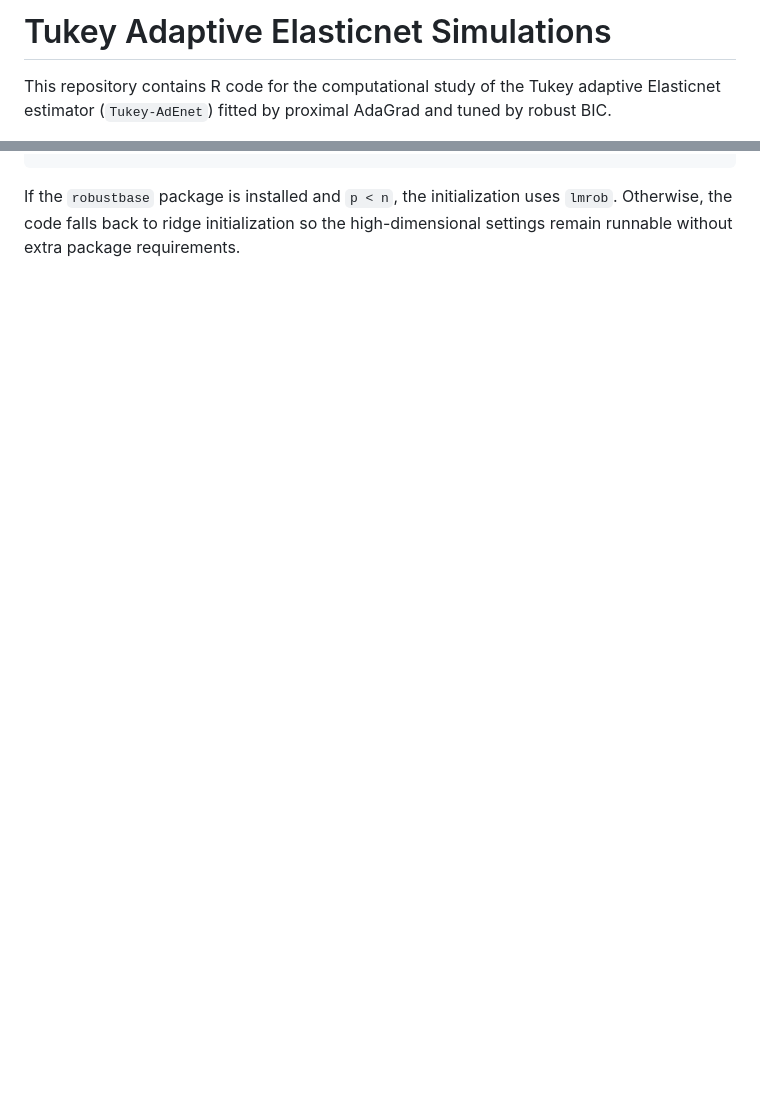
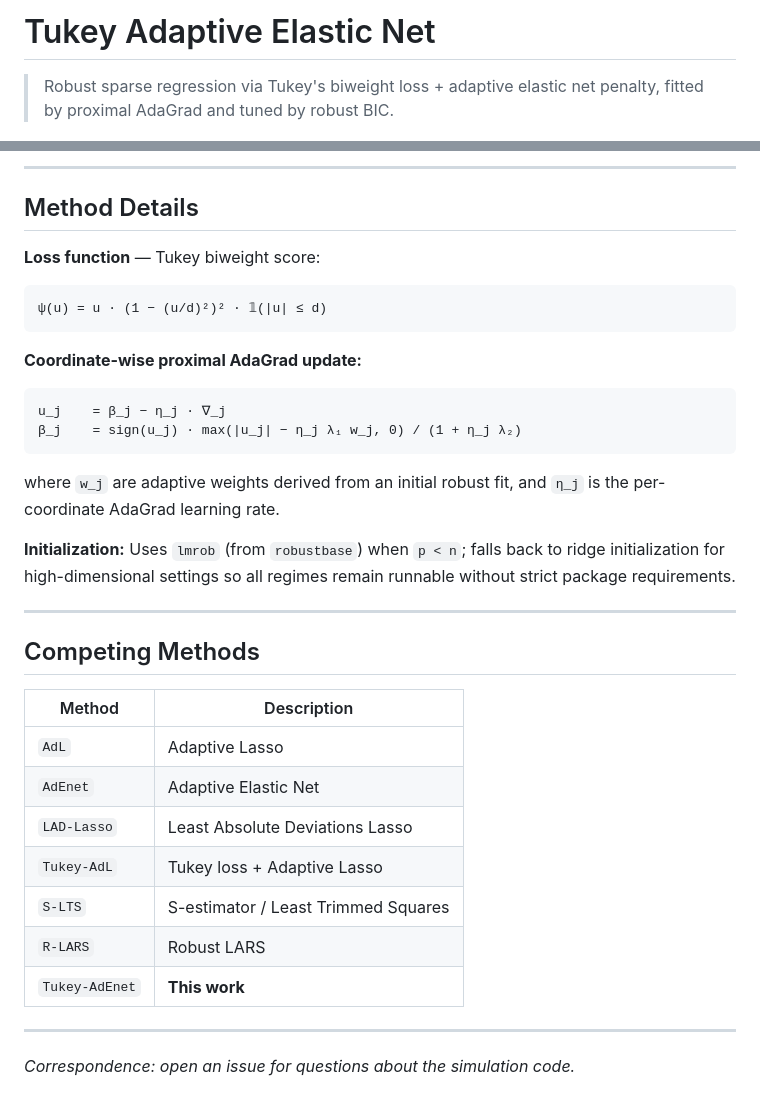
Before and after one commit to rkmishra1/tukey-adaptive-elasticnet, a Markdown page: README.md, 2 parts joined by grey strips. GitHub-like rendering; blank space fills up the shorter version.

````diff
--- a/README.md
+++ b/README.md
@@ -1,4 +1,4 @@
-# Tukey Adaptive Elasticnet Simulations
+# Tukey Adaptive Elastic Net
 
-This repository contains R code for the computational study of the Tukey adaptive Elasticnet estimator (`Tukey-AdEnet`) fitted by proximal AdaGrad and tuned by robust BIC.
+> Robust sparse regression via Tukey's biweight loss + adaptive elastic net penalty, fitted by proximal AdaGrad and tuned by robust BIC.
 
@@ -101,3 +173,38 @@ beta_j = sign(u_j) max(|u_j| - eta_j lambda1 w_j, 0) / (1 + eta_j lambda2)
+---
+
+## Method Details
+
+**Loss function** — Tukey biweight score:
+
+```
+ψ(u) = u · (1 − (u/d)²)² · 𝟙(|u| ≤ d)
 ```
 
-If the `robustbase` package is installed and `p < n`, the initialization uses `lmrob`. Otherwise, the code falls back to ridge initialization so the high-dimensional settings remain runnable without extra package requirements.
+**Coordinate-wise proximal AdaGrad update:**
+
+```
+u_j    = β_j − η_j · ∇_j
+β_j    = sign(u_j) · max(|u_j| − η_j λ₁ w_j, 0) / (1 + η_j λ₂)
+```
+
+where `w_j` are adaptive weights derived from an initial robust fit, and `η_j` is the per-coordinate AdaGrad learning rate.
+
+**Initialization:** Uses `lmrob` (from `robustbase`) when `p < n`; falls back to ridge initialization for high-dimensional settings so all regimes remain runnable without strict package requirements.
+
+---
+
+## Competing Methods
+
+| Method | Description |
+|---|---|
+| `AdL` | Adaptive Lasso |
+| `AdEnet` | Adaptive Elastic Net |
+| `LAD-Lasso` | Least Absolute Deviations Lasso |
+| `Tukey-AdL` | Tukey loss + Adaptive Lasso |
+| `S-LTS` | S-estimator / Least Trimmed Squares |
+| `R-LARS` | Robust LARS |
+| `Tukey-AdEnet` | **This work** |
+
+---
+
+*Correspondence: open an issue for questions about the simulation code.*
````
Also changed, not shown: other parts of README.md (+119 -47 lines).
